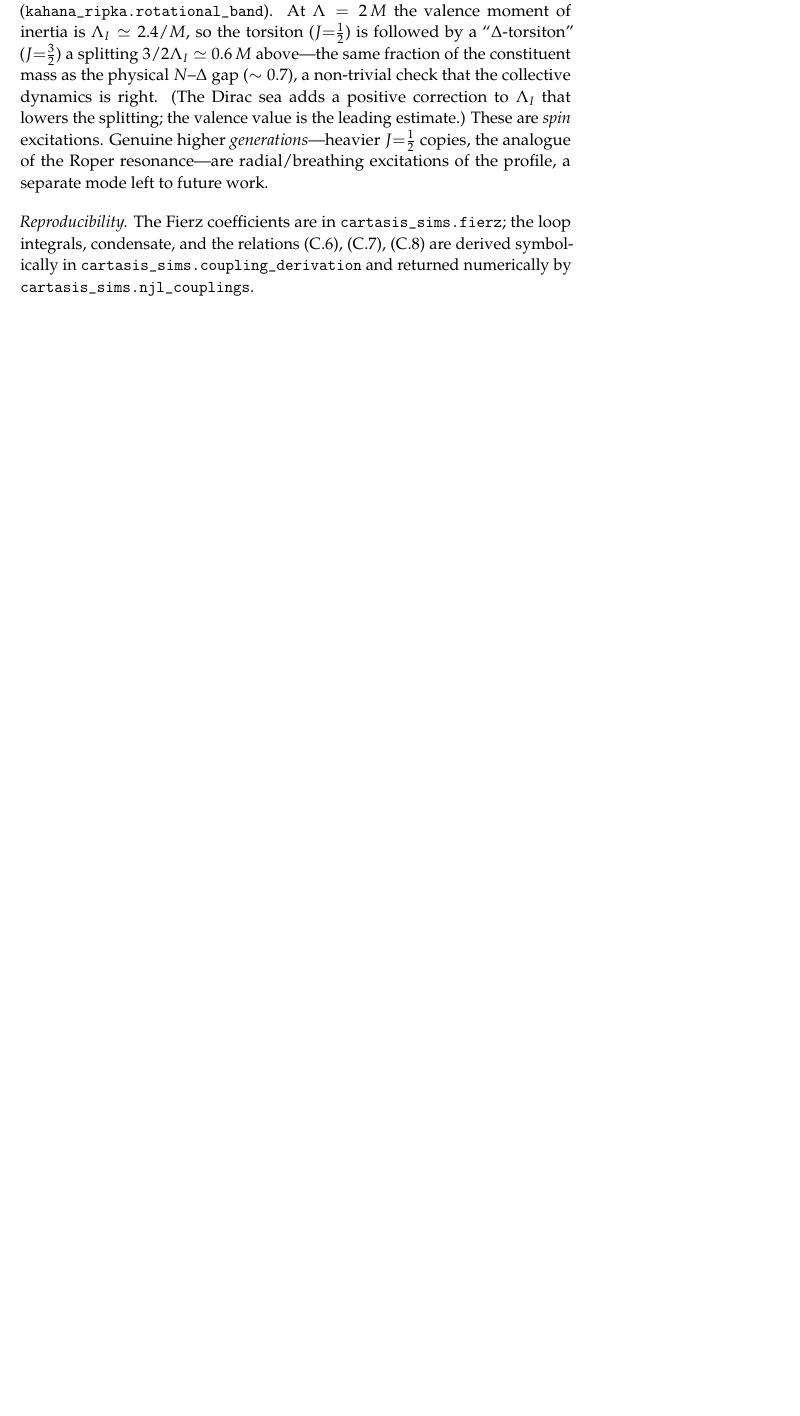
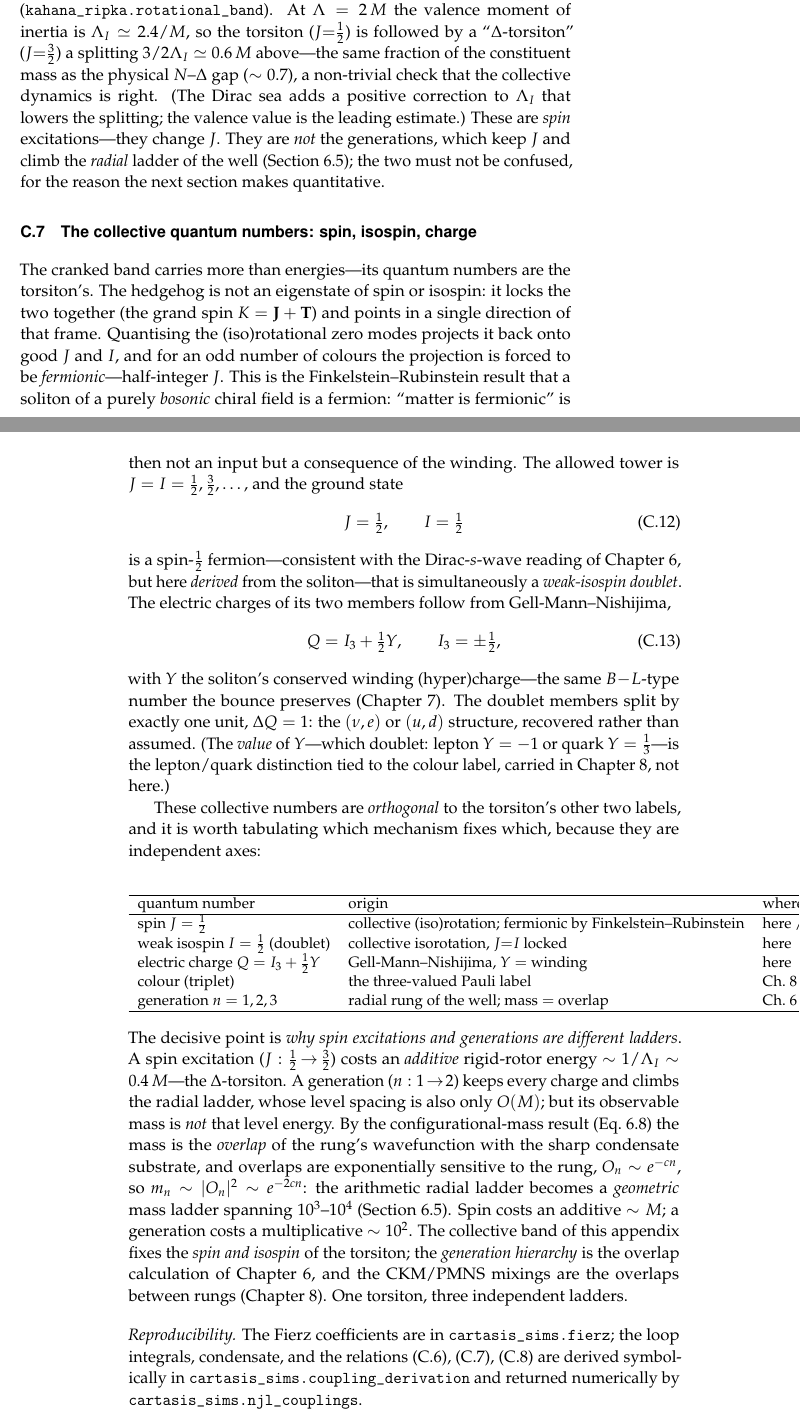
Before and after one commit to gronager/eternal-dawn, a LaTeX thesis (book.tex, which reads appendices/C-coupling-derivations.tex): part of page 131 of 139 before the commit and two parts of pages 131 and 132 of 139 after it, the two joined at a grey line, cut so that both start at the same text, the shorter picture padded with empty space. Compiled offline with pdfLaTeX.

Commit message:
book: the torsiton's collective quantum-number dictionary (Appendix C)
Tie the collective J modes to fermion quantum numbers, reconciled with the established chapters:
the cranked hedgehog, quantised, is fermionic by Finkelstein-Rubinstein (matter is fermionic from
the winding, not by fiat), with ground state J=I=1/2 -- a spin-1/2 weak-isospin DOUBLET. The two
members' charges follow from Gell-Mann-Nishijima Q = I_3 + Y/2 (Y the winding hypercharge), split
by Delta Q = 1: the (nu,e)/(u,d) structure, recovered not assumed.

A table separates the three independent ladders of one torsiton:
- spin J (collective rotation; fermionic by FR)        [here / Ch. solitons]
- weak isospin I=1/2 doublet (collective isorotation)  [here]
- charge Q=I_3+Y/2 (Gell-Mann-Nishijima, Y=winding)    [here]
- colour triplet (the three-valued Pauli label)        [Ch. forces]
- generation n=1,2,3 (radial rung; mass = overlap)     [Ch. solitons]

Crucially, spin excitations and generations are DIFFERENT ladders: a spin flip (J:1/2->3/2) costs
an additive rigid-rotor ~0.4 M (the Delta-torsiton), while a generation keeps J and climbs the
radial ladder whose mass is the OVERLAP with the condensate (Eq. configmass) -- exponentially
sensitive, so the arithmetic level ladder becomes the geometric mass hierarchy (10^3-10^4). This
corrects the earlier framing that conflated level energy with mass: spin costs +M, a generation
costs x100. CKM/PMNS are the overlaps between rungs.

https://claude.ai/code/session_01KHNLLZn8gLvp98ZVJaGvEm

```diff
--- a/appendices/C-coupling-derivations.tex
+++ b/appendices/C-coupling-derivations.tex
@@ -212,9 +212,67 @@ $\Lambda_I\simeq2.4/M$, so the torsiton ($J{=}\tfrac12$) is followed by a ``$\De
 ($J{=}\tfrac32$) a splitting $3/2\Lambda_I\simeq0.6\,M$ above---the same fraction of the constituent
 mass as the physical $N$--$\Delta$ gap ($\sim0.7$), a non-trivial check that the collective dynamics
 is right. (The Dirac sea adds a positive correction to $\Lambda_I$ that lowers the splitting; the
-valence value is the leading estimate.) These are \emph{spin} excitations. Genuine higher
-\emph{generations}---heavier $J{=}\tfrac12$ copies, the analogue of the Roper resonance---are
-radial/breathing excitations of the profile, a separate mode left to future work.
+valence value is the leading estimate.) These are \emph{spin} excitations---they change $J$. They are
+\emph{not} the generations, which keep $J$ and climb the \emph{radial} ladder of the well
+(Section~\ref{sec:generations}); the two must not be confused, for the reason the next section makes
+quantitative.
+
+\section{The collective quantum numbers: spin, isospin, charge}
+\label{sec:collective-qn}
+The cranked band carries more than energies---its quantum numbers are the torsiton's. The hedgehog is
+not an eigenstate of spin or isospin: it locks the two together (the grand spin $K=\mathbf J+\mathbf
+T$) and points in a single direction of that frame. Quantising the (iso)rotational zero modes projects
+it back onto good $J$ and $I$, and for an odd number of colours the projection is forced to be
+\emph{fermionic}---half-integer $J$. This is the Finkelstein--Rubinstein result that a soliton of a
+purely \emph{bosonic} chiral field is a fermion: ``matter is fermionic'' is then not an input but a
+consequence of the winding. The allowed tower is $J=I=\tfrac12,\tfrac32,\dots$, and the ground state
+\begin{equation}
+  J=\tfrac12,\qquad I=\tfrac12
+\end{equation}
+is a spin-$\tfrac12$ fermion---consistent with the Dirac-$s$-wave reading of
+Chapter~\ref{chap:solitons}, but here \emph{derived} from the soliton---that is simultaneously a
+\emph{weak-isospin doublet}. The electric charges of its two members follow from
+Gell-Mann--Nishijima,
+\begin{equation}
+  Q = I_3 + \tfrac12 Y,\qquad I_3 = \pm\tfrac12,
+  \label{eq:gmn}
+\end{equation}
+with $Y$ the soliton's conserved winding (hyper)charge---the same $B\!-\!L$-type number the bounce
+preserves (Chapter~\ref{chap:genesis}). The doublet members split by exactly one unit, $\Delta Q=1$:
+the $(\nu,e)$ or $(u,d)$ structure, recovered rather than assumed. (The \emph{value} of $Y$---which
+doublet: lepton $Y=-1$ or quark $Y=\tfrac13$---is the lepton/quark distinction tied to the colour
+label, carried in Chapter~\ref{chap:forces}, not here.)
+
+These collective numbers are \emph{orthogonal} to the torsiton's other two labels, and it is worth
+tabulating which mechanism fixes which, because they are independent axes:
+
+\begin{center}\small
+\begin{tabular}{lll}
+\hline
+quantum number & origin & where \\
+\hline
+spin $J=\tfrac12$ & collective (iso)rotation; fermionic by Finkelstein--Rubinstein & here / Ch.~\ref{chap:solitons} \\
+weak isospin $I=\tfrac12$ (doublet) & collective isorotation, $J{=}I$ locked & here \\
+electric charge $Q=I_3+\tfrac12Y$ & Gell-Mann--Nishijima, $Y=$ winding & here \\
+colour (triplet) & the three-valued Pauli label & Ch.~\ref{chap:forces} \\
+generation $n=1,2,3$ & radial rung of the well; mass $=$ overlap & Ch.~\ref{chap:solitons} \\
+\hline
+\end{tabular}
+\end{center}
+
+\noindent The decisive point is \emph{why spin excitations and generations are different ladders}. A
+spin excitation ($J:\tfrac12\!\to\!\tfrac32$) costs an \emph{additive} rigid-rotor energy
+$\sim1/\Lambda_I\sim0.4\,M$---the $\Delta$-torsiton. A generation ($n:1\!\to\!2$) keeps every charge
+and climbs the radial ladder, whose level spacing is also only $O(M)$; but its observable mass is
+\emph{not} that level energy. By the configurational-mass result (Eq.~\ref{eq:configmass}) the mass is
+the \emph{overlap} of the rung's wavefunction with the sharp condensate substrate, and overlaps are
+exponentially sensitive to the rung, $O_n\sim e^{-cn}$, so $m_n\sim|O_n|^2\sim e^{-2cn}$: the
+arithmetic radial ladder becomes a \emph{geometric} mass ladder spanning $10^{3}$--$10^{4}$
+(Section~\ref{sec:generations}). Spin costs an additive $\sim M$; a generation costs a multiplicative
+$\sim10^{2}$. The collective band of this appendix fixes the \emph{spin and isospin} of the torsiton;
+the \emph{generation hierarchy} is the overlap calculation of Chapter~\ref{chap:solitons}, and the
+CKM/PMNS mixings are the overlaps between rungs (Chapter~\ref{chap:forces}). One torsiton, three
+independent ladders.
 
 \bigskip
 \noindent\emph{Reproducibility.} The Fierz coefficients are in \texttt{cartasis\_sims.fierz}; the
```
Also changed, not shown: book.pdf.
